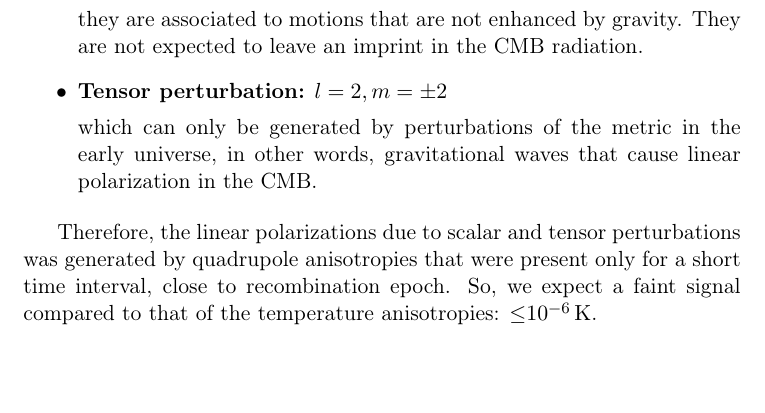
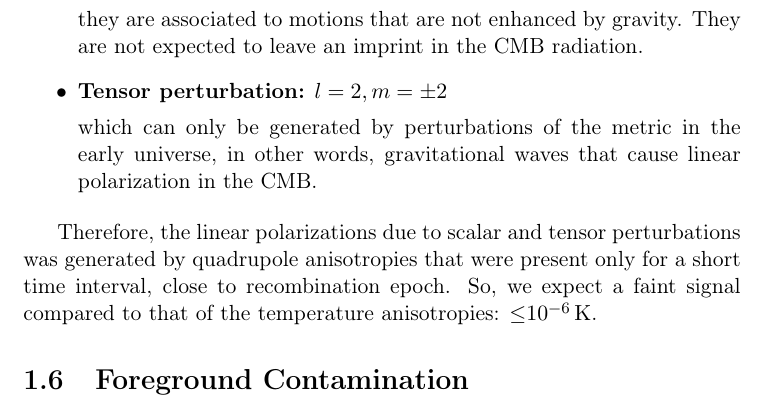
Before and after one commit to savaroskij/Thesis_Paper, a LaTeX thesis (thesis.tex, which reads chapters/ch1/ch1.tex): part of page 52 of 74, cut so that both start at the same text. Compiled offline with pdfLaTeX.

Commit message:
Add title of foregrounds subsection

```diff
--- a/chapters/ch1/ch1.tex
+++ b/chapters/ch1/ch1.tex
@@ -1725,3 +1725,5 @@ Therefore, the linear polarizations due to scalar and tensor perturbations was
 generated by quadrupole anisotropies that were present only for a short time
 interval, close to recombination epoch. So, we expect a faint signal compared to
 that of the temperature anisotropies: \SI{\leq e-6}{\kelvin}.
+
+\section{Foreground Contamination}
```
